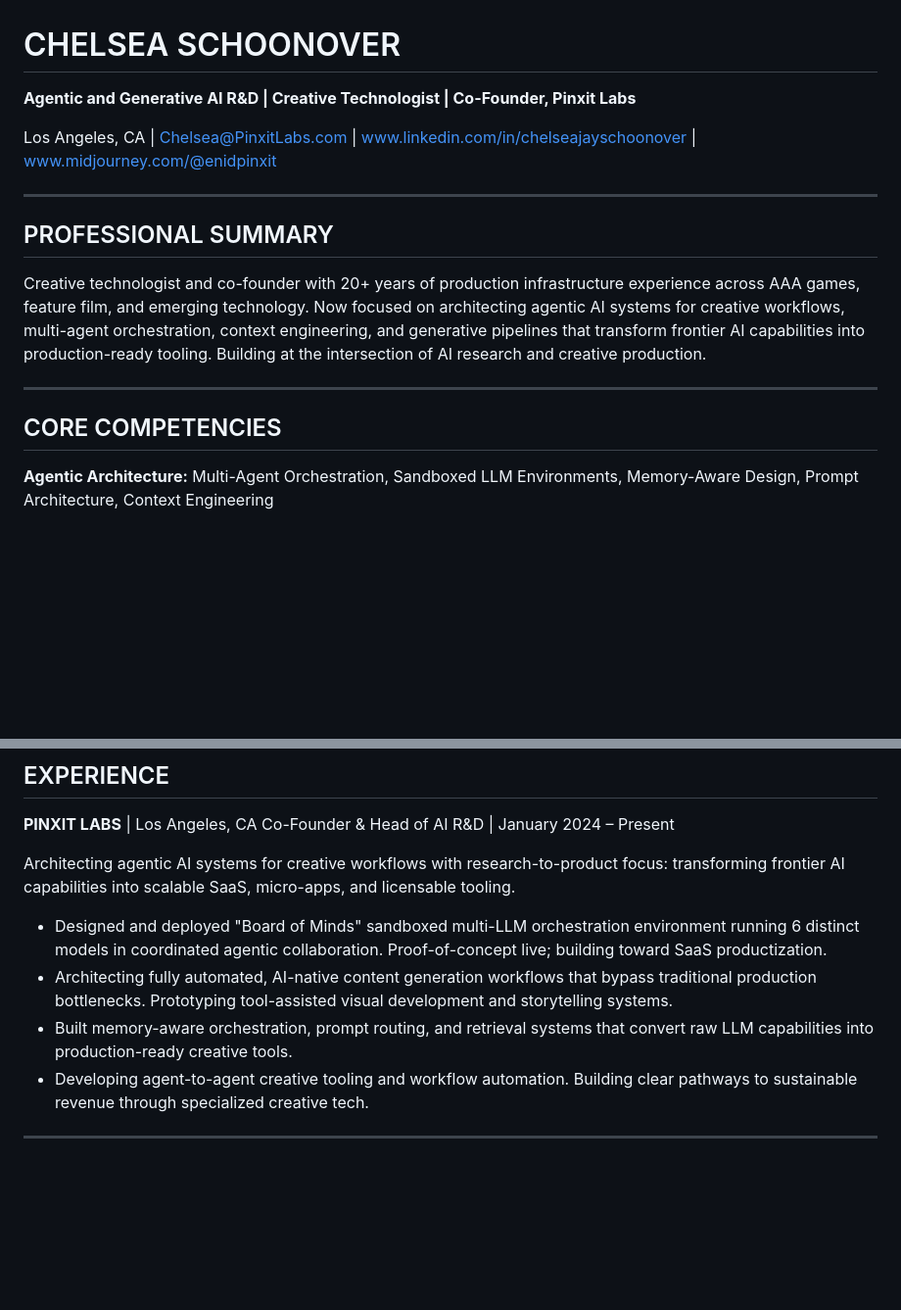
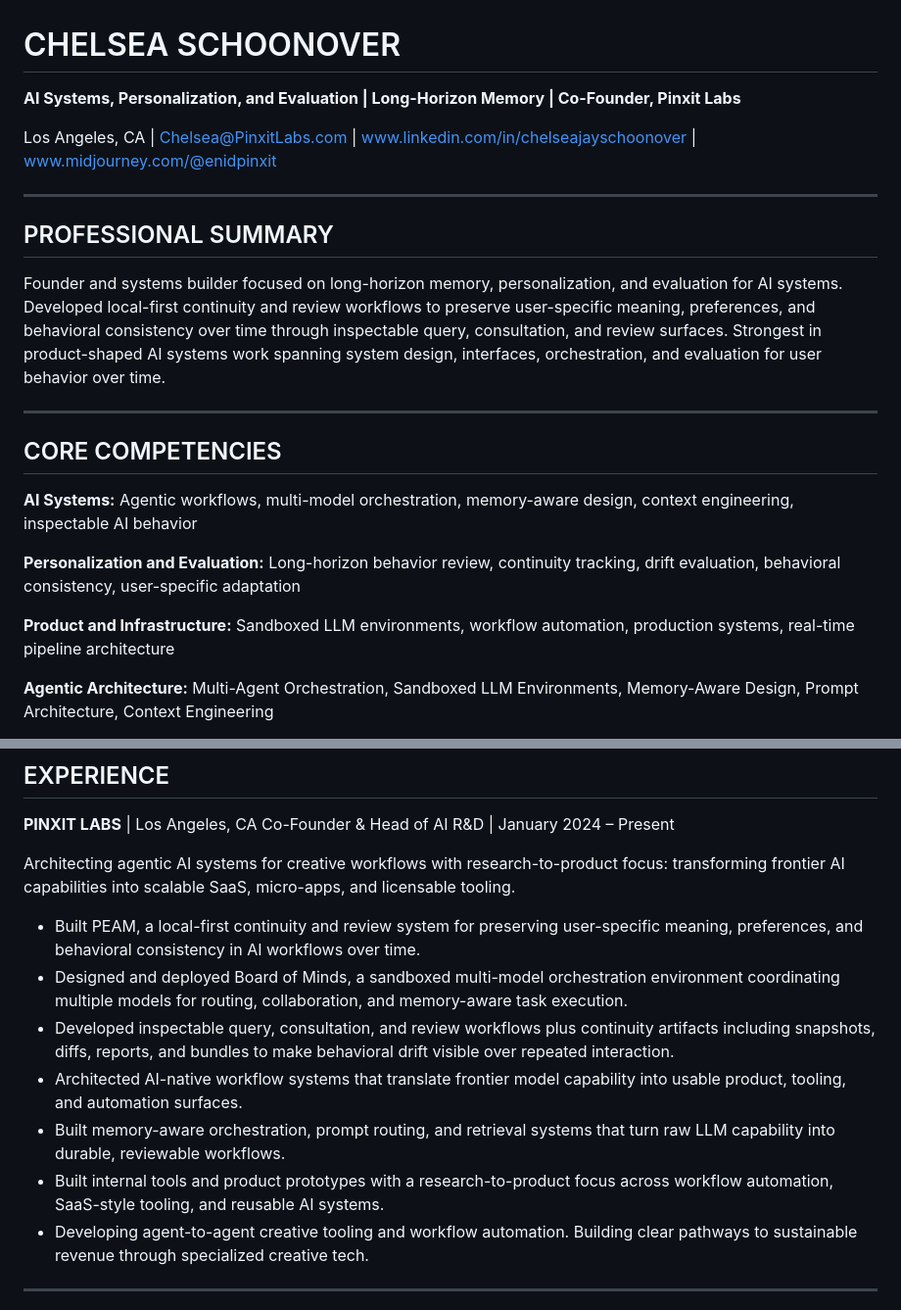
Before and after one commit to EnidPinxit/enidpinxit.github.io, a Markdown page: Chelsea_Schoonover_Resume_2026_ATS.md, 2 parts joined by grey strips. Shown at 98% size. Rendered like a GitHub page; blank space fills up the shorter version.

Commit message:
Update Chelsea_Schoonover_Resume_2026_ATS.md
updated to include PEAM

```diff
--- a/Chelsea_Schoonover_Resume_2026_ATS.md
+++ b/Chelsea_Schoonover_Resume_2026_ATS.md
@@ -1,6 +1,6 @@
 # CHELSEA SCHOONOVER
 
-**Agentic and Generative AI R&D | Creative Technologist | Co-Founder, Pinxit Labs**
+**AI Systems, Personalization, and Evaluation | Long-Horizon Memory | Co-Founder, Pinxit Labs**
 
 Los Angeles, CA | Chelsea@PinxitLabs.com | www.linkedin.com/in/chelseajayschoonover | www.midjourney.com/@enidpinxit
 
@@ -8,11 +8,21 @@ Los Angeles, CA | Chelsea@PinxitLabs.com | www.linkedin.com/in/chelseajayschoono
 
 ## PROFESSIONAL SUMMARY
 
-Creative technologist and co-founder with 20+ years of production infrastructure experience across AAA games, feature film, and emerging technology. Now focused on architecting agentic AI systems for creative workflows, multi-agent orchestration, context engineering, and generative pipelines that transform frontier AI capabilities into production-ready tooling. Building at the intersection of AI research and creative production.
+Founder and systems builder focused on long-horizon memory, personalization, and evaluation
+for AI systems. Developed local-first continuity and review workflows to preserve user-specific
+meaning, preferences, and behavioral consistency over time through inspectable query,
+consultation, and review surfaces. Strongest in product-shaped AI systems work spanning
+system design, interfaces, orchestration, and evaluation for user behavior over time.
 
 ---
 
 ## CORE COMPETENCIES
+
+**AI Systems:** Agentic workflows, multi-model orchestration, memory-aware design, context engineering, inspectable AI behavior
+
+**Personalization and Evaluation:** Long-horizon behavior review, continuity tracking, drift evaluation, behavioral consistency, user-specific adaptation
+
+**Product and Infrastructure:** Sandboxed LLM environments, workflow automation, production systems, real-time pipeline architecture
 
 **Agentic Architecture:** Multi-Agent Orchestration, Sandboxed LLM Environments, Memory-Aware Design, Prompt Architecture, Context Engineering
 
@@ -29,9 +39,12 @@ Co-Founder & Head of AI R&D | January 2024 – Present
 
 Architecting agentic AI systems for creative workflows with research-to-product focus: transforming frontier AI capabilities into scalable SaaS, micro-apps, and licensable tooling.
 
-- Designed and deployed "Board of Minds" sandboxed multi-LLM orchestration environment running 6 distinct models in coordinated agentic collaboration. Proof-of-concept live; building toward SaaS productization.
-- Architecting fully automated, AI-native content generation workflows that bypass traditional production bottlenecks. Prototyping tool-assisted visual development and storytelling systems.
-- Built memory-aware orchestration, prompt routing, and retrieval systems that convert raw LLM capabilities into production-ready creative tools.
+- Built PEAM, a local-first continuity and review system for preserving user-specific meaning, preferences, and behavioral consistency in AI workflows over time.
+- Designed and deployed Board of Minds, a sandboxed multi-model orchestration environment coordinating multiple models for routing, collaboration, and memory-aware task execution.
+- Developed inspectable query, consultation, and review workflows plus continuity artifacts including snapshots, diffs, reports, and bundles to make behavioral drift visible over repeated interaction.
+-  Architected AI-native workflow systems that translate frontier model capability into usable product, tooling, and automation surfaces.
+- Built memory-aware orchestration, prompt routing, and retrieval systems that turn raw LLM capability into durable, reviewable workflows.
+- Built internal tools and product prototypes with a research-to-product focus across workflow automation, SaaS-style tooling, and reusable AI systems.
 - Developing agent-to-agent  creative tooling and workflow automation. Building clear pathways to sustainable revenue through specialized creative tech.
 
 ---
```
